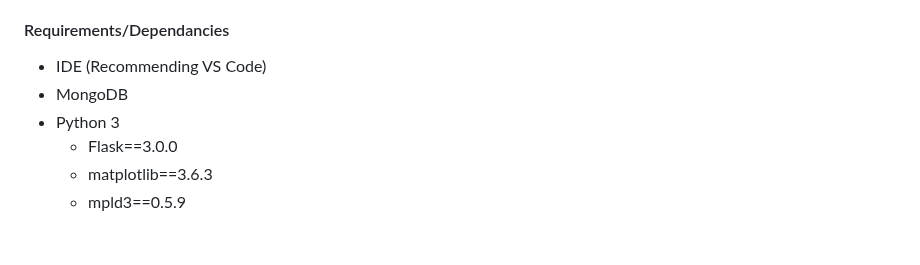
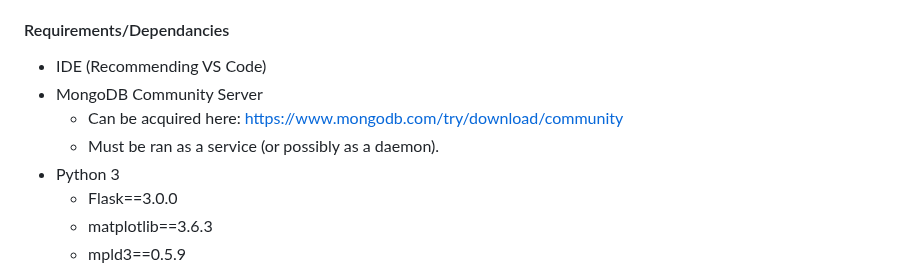
Before and after one commit to CastilloAnthony/CS-4800_Project_Sherlock, a Markdown page: README.md, the part around the change. GitHub-like rendering; blank space fills up the shorter version.

Commit message:
Added a link to download mongoDB

```diff
--- a/README.md
+++ b/README.md
@@ -33,7 +33,9 @@ This program is designed for California State University Stanislaus' CS-4800 202
 
 #### Requirements/Dependancies
 - IDE (Recommending VS Code)
-- MongoDB
+- MongoDB Community Server
+  - Can be acquired here: https://www.mongodb.com/try/download/community
+  - Must be ran as a service (or possibly as a daemon).
 - Python 3
   -  Flask==3.0.0
   -  matplotlib==3.6.3
```
